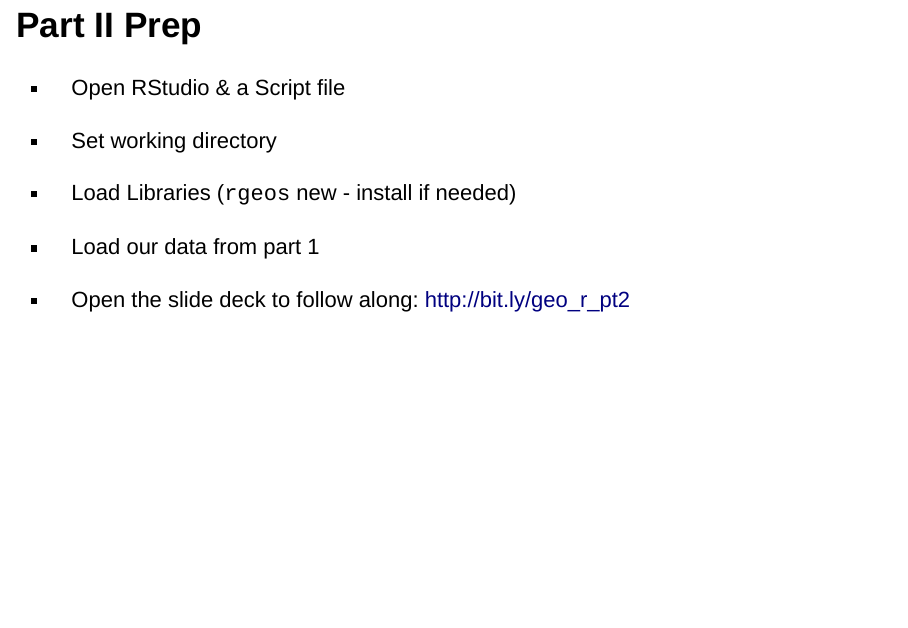
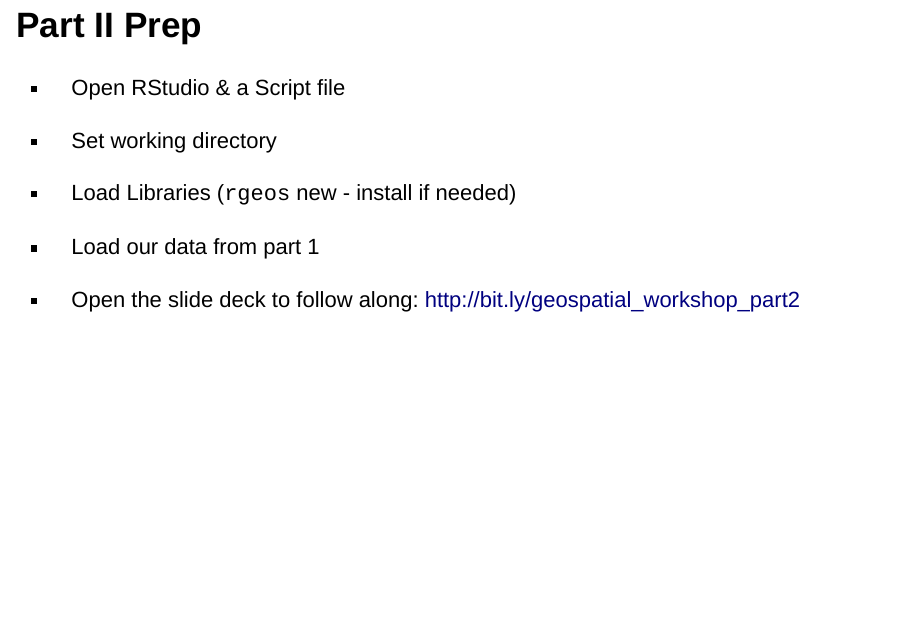
Before and after one commit to dlab-berkeley/Geospatial-Fundamentals-in-R-sp, an R Markdown document (r-geospatial-workshop-sp2018-pt2.Rmd): page 3 of 135. Rendered offline with R 4.5, knitr and Pandoc, with nearby package versions; drawn as Slidy slides in place of the format the file asks for; some code elsewhere in the file could not run offline.

Commit message:
updated bitly

```diff
--- a/r-geospatial-workshop-sp2018-pt2.Rmd
+++ b/r-geospatial-workshop-sp2018-pt2.Rmd
@@ -35,7 +35,7 @@ Taste of Spatial Analysis
 
 - Load our data from part 1
 
-- Open the slide deck to follow along:  http://bit.ly/geo_r_pt2
+- Open the slide deck to follow along:  http://bit.ly/geospatial_workshop_part2
 
 
 ## R Spatial Libraries
```
